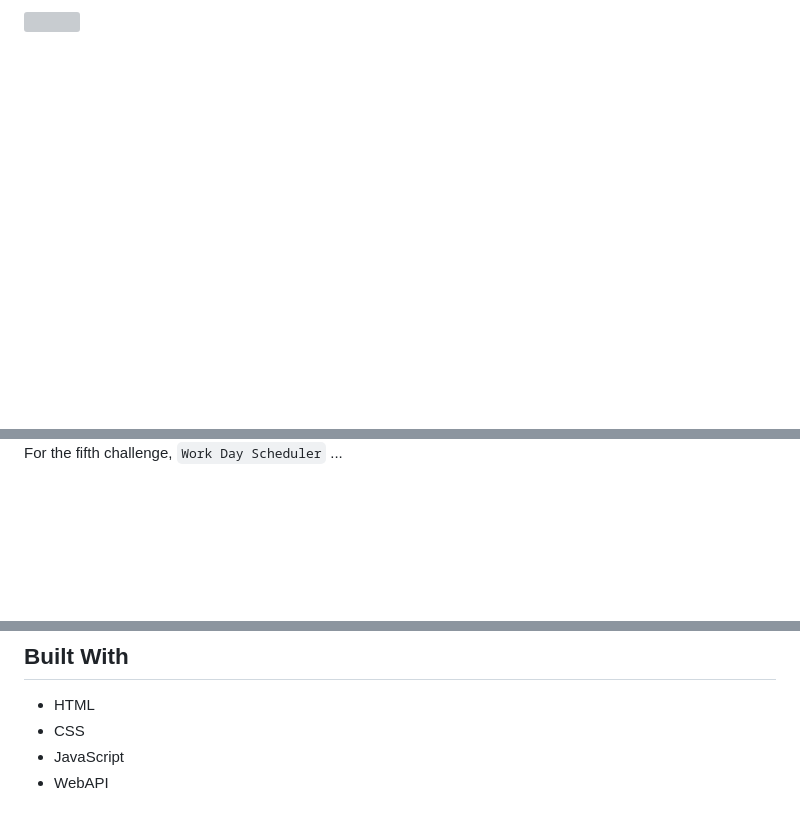
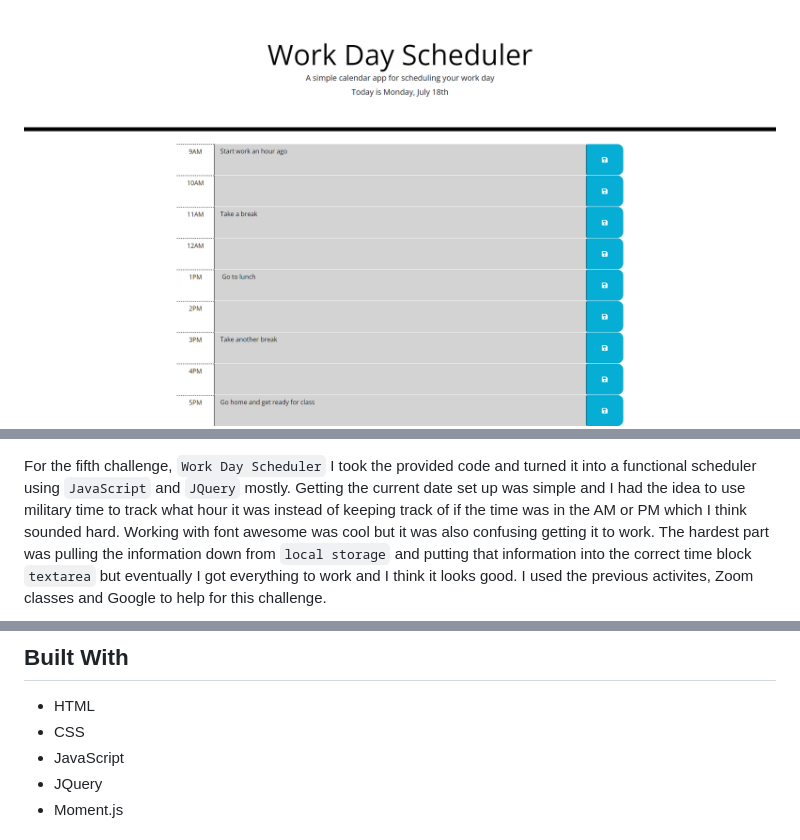
Before and after one commit to zdjorgensen/Work-Day-Scheduler, a Markdown page: README.md, 3 parts joined by grey strips. Drawn GitHub-style; pictures changed too: assets/img/Work-day-scheduler-screenshot.png (added); blank space fills up the shorter version; grey boxes are pictures that could not be loaded.

Commit message:
most-current

```diff
--- a/README.md
+++ b/README.md
@@ -7,3 +8,3 @@
 
-<img src="#">
+<img src="./assets/img/Work-day-scheduler-screenshot.png" alt="image of schedule">
 
@@ -10,3 +12,3 @@
 
-For the fifth challenge, `Work Day Scheduler` ...
+For the fifth challenge, `Work Day Scheduler` I took the provided code and turned it into a functional scheduler using `JavaScript` and `JQuery` mostly. Getting the current date set up was simple and I had the idea to use military time to track what hour it was instead of keeping track of if the time was in the AM or PM which I think sounded hard. Working with font awesome was cool but it was also confusing getting it to work. The hardest part was pulling the information down from `local storage` and putting that information into the correct time block `textarea` but eventually I got everything to work and I think it looks good. I used the previous activites, Zoom classes and Google to help for this challenge.
 
@@ -18,5 +22,6 @@ For the fifth challenge, `Work Day Scheduler` ...
     <li> HTML
     <li> CSS
     <li> JavaScript
-    <li> WebAPI
+    <li> JQuery
+    <li> Moment.js
 </ul>
```
Also changed, not shown: other parts of README.md (+8 -2 lines), 3 other files.
